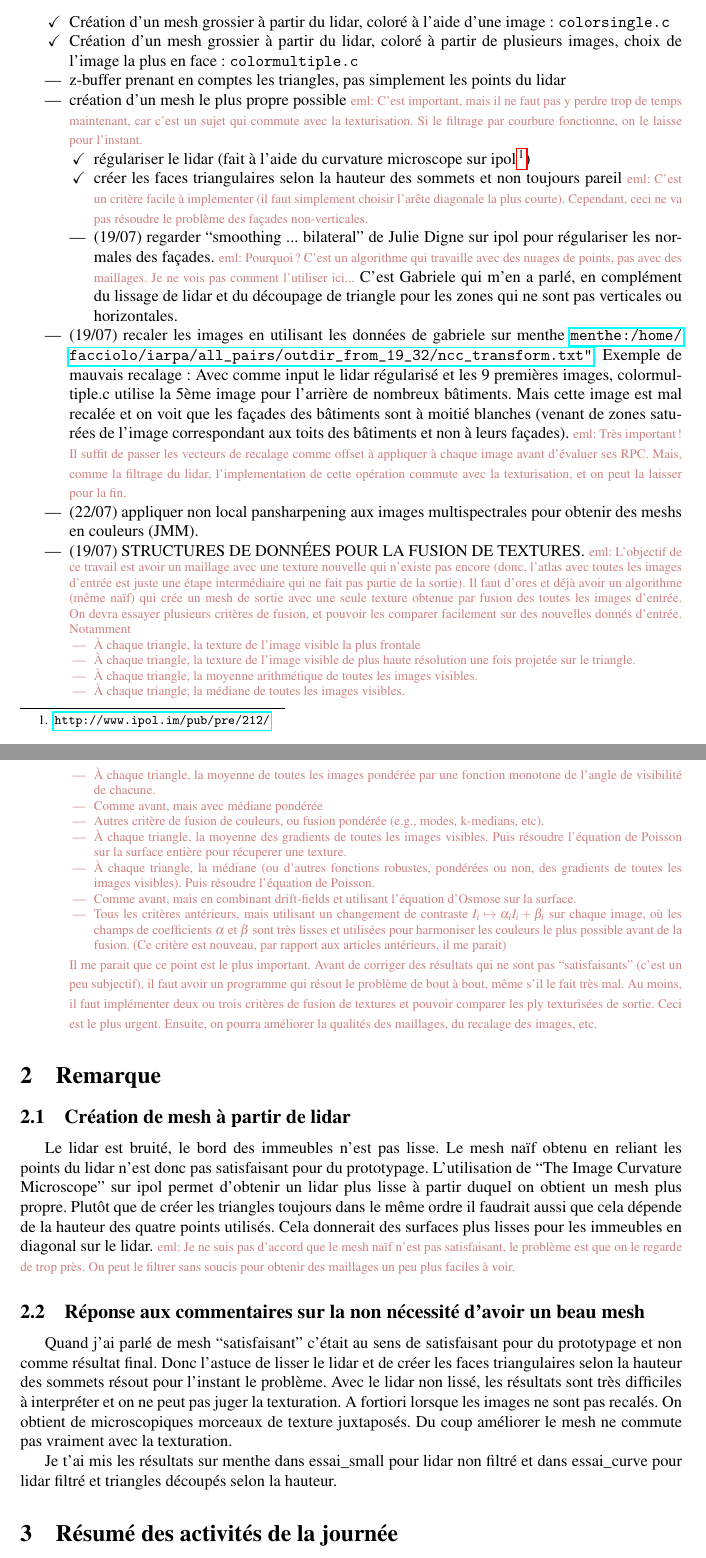
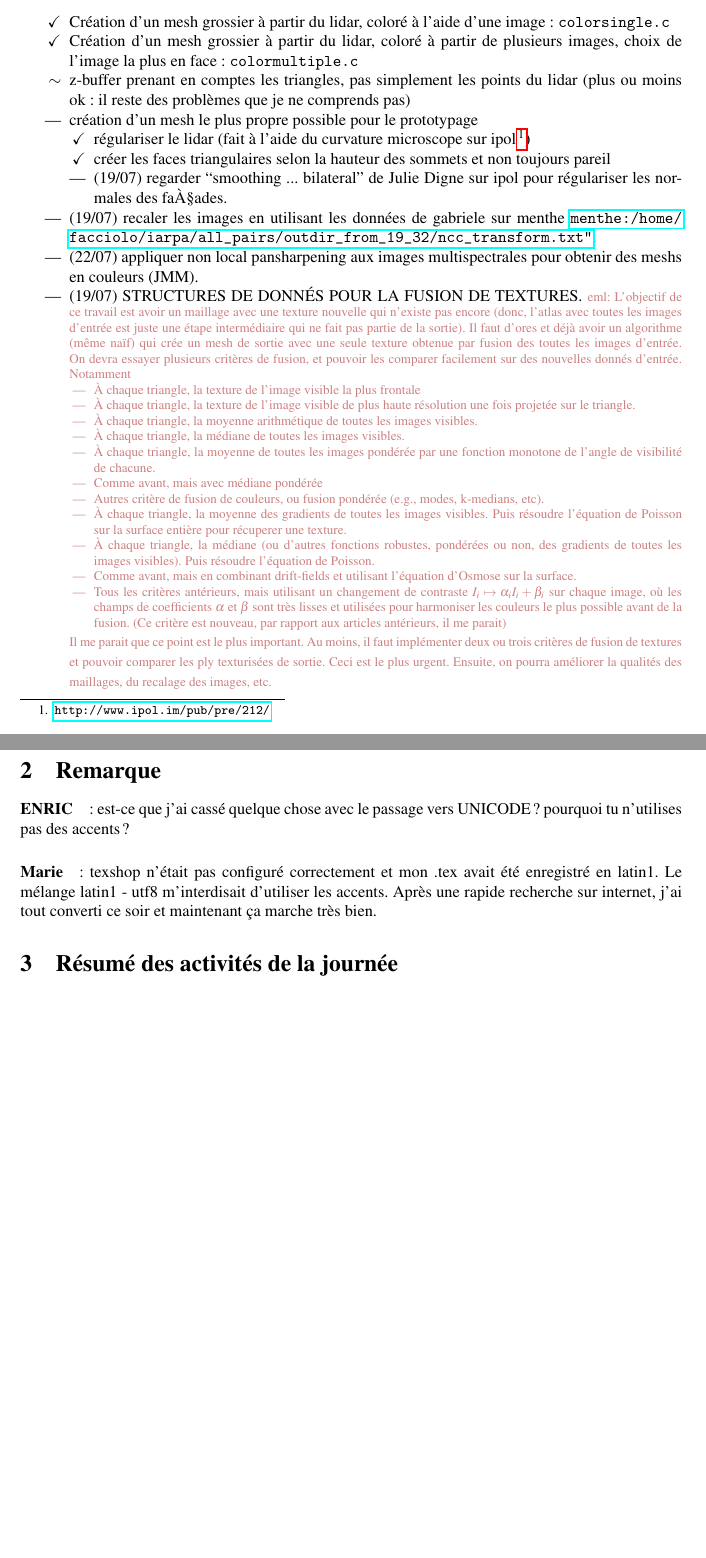
Before and after one commit to mnhrdt/texture, a LaTeX document (doc/avancement.tex): two parts of pages 1 and 2 of 7 before the commit and two parts of pages 1 and 2 of 6 after it, joined at a grey line, cut so that both start at the same text, the shorter picture padded with empty space. Compiled offline with pdfLaTeX.

Commit message:
aujourd'hui : début de colorfancy, pansharpening et suite recalage.

```diff
--- a/doc/avancement.tex
+++ b/doc/avancement.tex
@@ -36,36 +36,21 @@
 \begin{itemize}
 \item[\checkmark] Création d'un mesh grossier à partir du lidar, coloré à l'aide d'une image : \verb"colorsingle.c"
 \item[\checkmark] Création d'un mesh grossier à partir du lidar, coloré à partir de plusieurs images, choix de l'image la plus en face : \verb"colormultiple.c"
-\item z-buffer prenant en comptes les triangles, pas simplement les points du lidar
-\item création d'un mesh le plus propre possible
-	\mnhrdt{C'est important, mais il ne faut pas y perdre trop de temps
-		maintenant, car c'est un sujet qui commute avec la
-		texturisation.  Si le filtrage par courbure fonctionne, on le
-		laisse pour l'instant.}
+\item[$\sim$] z-buffer prenant en comptes les triangles, pas simplement les points du lidar (plus ou moins ok : il reste des probl\`emes que je ne comprends pas)
+\item création d'un mesh le plus propre possible pour le prototypage
 \begin{itemize}
 \item[\checkmark] régulariser le lidar (fait à l'aide du curvature microscope
 sur ipol~\footnote{\url{http://www.ipol.im/pub/pre/212/}})
 \item[\checkmark]  créer les faces triangulaires selon la hauteur des sommets et
 	non toujours pareil
-		\mnhrdt{C'est un critère facile à implementer (il faut
-		simplement choisir l'arête diagonale la plus courte).
-		Cependant, ceci ne va pas résoudre le problème des façades
-		non-verticales.}
 \item (19/07) regarder ``smoothing ... bilateral'' de Julie Digne sur ipol pour
-régulariser les normales des façades.
-		\mnhrdt{Pourquoi? C'est un algorithme qui travaille avec des
-		nuages de points, pas avec des maillages.  Je ne vois pas
-		comment l'utiliser ici...} C'est Gabriele qui m'en a parl\'e, en compl\'ement du lissage de lidar et du d\'ecoupage de triangle pour les zones qui ne sont pas verticales ou horizontales.
+régulariser les normales des faÀ§ades.
 \end{itemize}
-\item (19/07) recaler les images en utilisant les données de gabriele sur menthe \url{menthe:/home/facciolo/iarpa/all_pairs/outdir_from_19_32/ncc_transform.txt"}. Exemple de mauvais recalage : Avec comme input le lidar r\'egularis\'e et les 9 premi\`eres images, colormultiple.c utilise la 5\`eme image pour l'arri\`ere de nombreux b\^atiments. Mais cette image est mal recal\'ee et on voit que les fa\c cades des b\^atiments sont \`a moiti\'e blanches (venant de zones satur\'ees de l'image correspondant aux toits des b\^atiments et non \`a leurs fa\c cades).
-	\mnhrdt{Très important!  Il suffit de passer les vecteurs de recalage
-		comme offset à appliquer à chaque image avant d'évaluer ses
-		RPC.  Mais, comme la filtrage du lidar, l'implementation de
-		cette opération commute avec la texturisation, et on peut la
-		laisser pour la fin.}
-\item (22/07) appliquer non local pansharpening aux images multispectrales pour obtenir des meshs en couleurs (JMM).
+\item (19/07) recaler les images en utilisant les données de gabriele sur menthe \url{menthe:/home/facciolo/iarpa/all_pairs/outdir_from_19_32/ncc_transform.txt"}. %Exemple de mauvais recalage : Avec comme input le lidar r\'egularis\'e et les 9 premi\`eres images, colormultiple.c utilise la 5\`eme image pour l'arri\`ere de nombreux b\^atiments. Mais cette image est mal recal\'ee et on voit que les fa\c cades des b\^atiments sont \`a moiti\'e blanches (venant de zones satur\'ees de l'image correspondant aux toits des b\^atiments et non \`a leurs fa\c cades).
+	\item (22/07) appliquer non local pansharpening aux images multispectrales pour obtenir des meshs en couleurs (JMM).
 
-\item (19/07) STRUCTURES DE DONNÉES POUR LA FUSION DE TEXTURES.  \mnhrdt{L'objectif de ce
+\item (19/07) STRUCTURES DE DONNÉS POUR LA FUSION DE TEXTURES.
+\mnhrdt{L'objectif de ce
 travail est avoir un maillage avec une texture nouvelle qui n'existe
 pas encore (donc, l'atlas avec toutes les images d'entrée est
 juste une étape intermédiaire qui ne fait pas partie de la
@@ -101,43 +86,24 @@ facilement sur des nouvelles donnés d'entrée.  Notamment
 		possible avant de la fusion.  (Ce critère est nouveau, par
 		rapport aux articles antérieurs, il me parait)
 \end{itemize}
-Il me parait que ce point est le plus important.  Avant de corriger des
-résultats qui ne sont pas ``satisfaisants'' (c'est un peu subjectif), il faut
-avoir un programme qui résout le problème de bout à bout, même s'il le fait
-très mal.  Au moins, il faut implémenter deux ou trois critères de fusion de
+Il me parait que ce point est le plus important.  Au moins, il faut implémenter deux ou trois critères de fusion de
 textures et pouvoir comparer les ply texturisées de sortie.  Ceci est le plus
 urgent.  Ensuite, on pourra améliorer la qualités des maillages, du recalage
-des images, etc.
-}
+des images, etc.}
 \end{itemize}
 
  %%%%%%%%%%%%%%%%%
 %%%%%%%REMARQUES%%%%%%%
  %%%%%%%%%%%%%%%%%
 \section{Remarque}
-\subsection{Création de mesh à partir de lidar}
-Le lidar est bruité, le bord des immeubles n'est pas lisse. Le mesh naïf
-obtenu en reliant les points du lidar n'est donc pas satisfaisant pour du prototypage.
-L'utilisation de ``The Image Curvature Microscope'' sur ipol permet d'obtenir
-un lidar plus lisse à partir duquel on obtient un mesh plus propre. Plutôt
-que de créer les triangles toujours dans le même ordre il faudrait aussi que
-cela dépende de la hauteur des quatre points utilisés. Cela donnerait des
-surfaces plus lisses pour les immeubles en diagonal sur le lidar.
-\mnhrdt{Je ne suis pas d'accord que le mesh naïf n'est pas satisfaisant, le
-problème est que on le regarde de trop près.  On peut le filtrer sans soucis
-pour obtenir des maillages un peu plus faciles à voir. }
 
-% ENRIC: est-ce que j'ai cassé quelque chose avec le passage vers UNICODE?
-% pourquoi tu n'utilises pas des accents?
 
-\subsection{R\'eponse aux commentaires sur la non n\'ecessit\'e d'avoir un beau mesh}
-Quand j'ai parl\'e de mesh ``satisfaisant'' c'\'etait au sens de satisfaisant pour du prototypage et non comme r\'esultat final. Donc l'astuce de lisser le lidar et de cr\'eer les faces triangulaires selon la hauteur des sommets r\'esout pour l'instant le probl\`eme. Avec le lidar non liss\'e, les r\'esultats sont tr\`es difficiles \`a interpr\'eter et on ne peut pas juger la texturation. A fortiori lorsque les images ne sont pas recal\'es. On obtient de microscopiques morceaux de texture juxtapos\'es. Du coup am\'eliorer le mesh ne commute pas vraiment avec la texturation.
-
-Je t'ai mis les r\'esultats sur menthe dans essai\_small pour lidar non filtr\'e et dans essai\_curve pour lidar filtr\'e et triangles d\'ecoup\'es selon la hauteur.
-
+\paragraph{ENRIC}: est-ce que j'ai cassé quelque chose avec le passage vers UNICODE?
+ pourquoi tu n'utilises pas des accents?
+\paragraph{Marie}: texshop n'était pas configuré correctement et mon .tex avait été enregistré en latin1. Le mélange latin1 - utf8 m'interdisait d'utiliser les accents. Après une rapide recherche sur internet, j'ai tout converti ce soir et maintenant \c ca marche très bien.
 
  %%%%%%%%%%%%%%%%%
 %%%%%%%AVANCEMENT%%%%%%%
  %%%%%%%%%%%%%%%%%
 \section{Résumé des activités de la journée}
-\paragraph{19/07/2017} création de ce pdf, essai de \verb"colormultiple.c" sur le lidar régularisé, d\'ecoupage plus intelligent de face triangulaire. \c Ca marche, on devine des fen\^etres ! travail en cours sur zbuffer.c (aml\'elioration du z-buffer de colorize\_with\_shadows.c)
+\paragraph{19/07/2017} création de ce pdf, essai de \verb"colormultiple.c" sur le lidar régularisé, découpage plus intelligent de face triangulaire. \c Ca marche, on devine des fenêtres ! travail en cours sur zbuffer.c (amlélioration du z-buffer de colorize\_with\_shadows.c)
```
Also changed, not shown: doc/avancement.tex (12 more changed lines).
